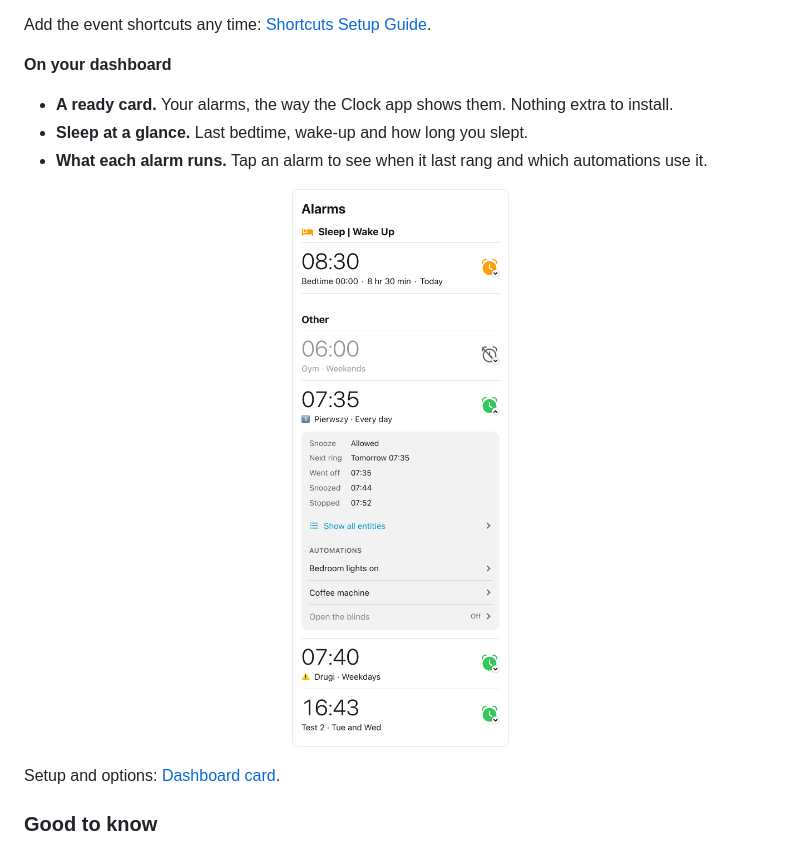
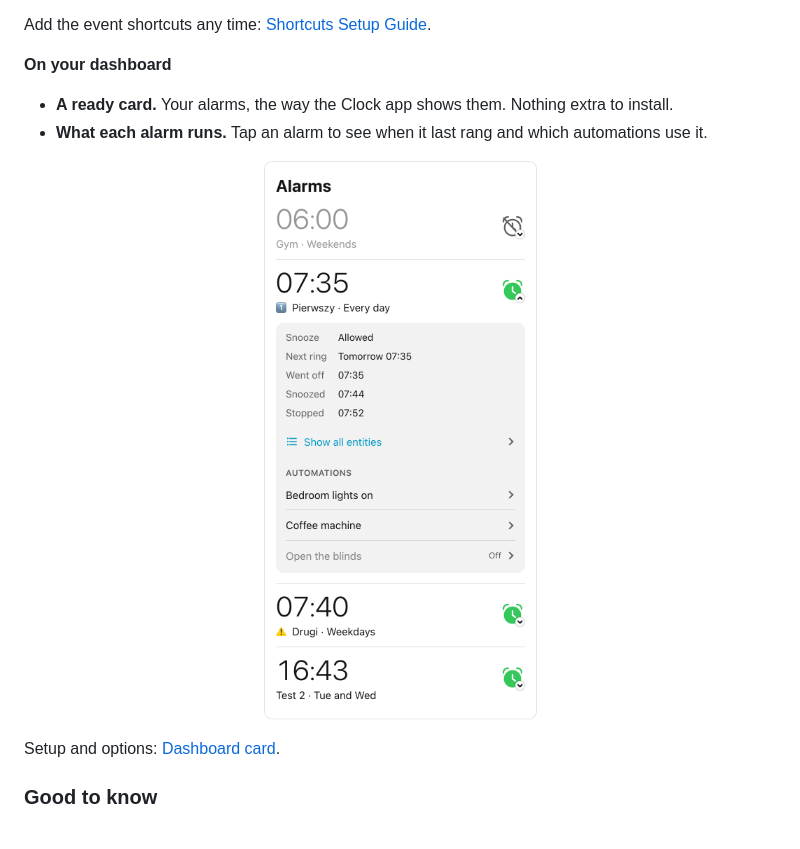
Before and after one commit to Jozwiaczek/iphone-alarms-sync, a Markdown page: README.md, the part around one of its changes. Rendered like a GitHub page; pictures changed too: assets/card-light.png.

Commit message:
🗑️ Drop the Sleep | Wake Up row from the alarms card (#53)
Co-authored-by: Claude Opus 5.5 <noreply@anthropic.com>

```diff
--- a/README.md
+++ b/README.md
@@ -47,7 +47,6 @@ Add the event shortcuts any time: [Shortcuts Setup Guide](docs/shortcuts.md).
 **On your dashboard**
 
 - **A ready card.** Your alarms, the way the Clock app shows them. Nothing extra to install.
-- **Sleep at a glance.** Last bedtime, wake-up and how long you slept.
 - **What each alarm runs.** Tap an alarm to see when it last rang and which automations use it.
 
 <p align="center">
```
Also changed, not shown: other parts of README.md (+1 -1 lines), docs/dashboard-card.md (+8 -21 lines), assets/card-dark.png, 6 other files.
